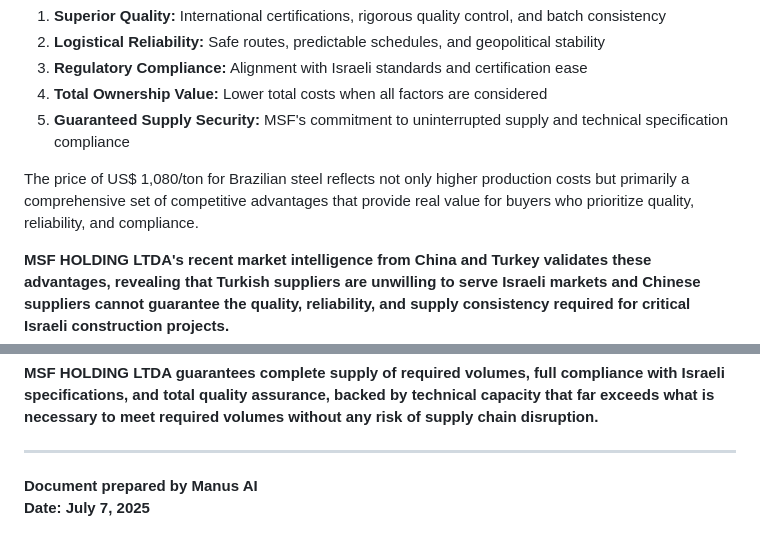
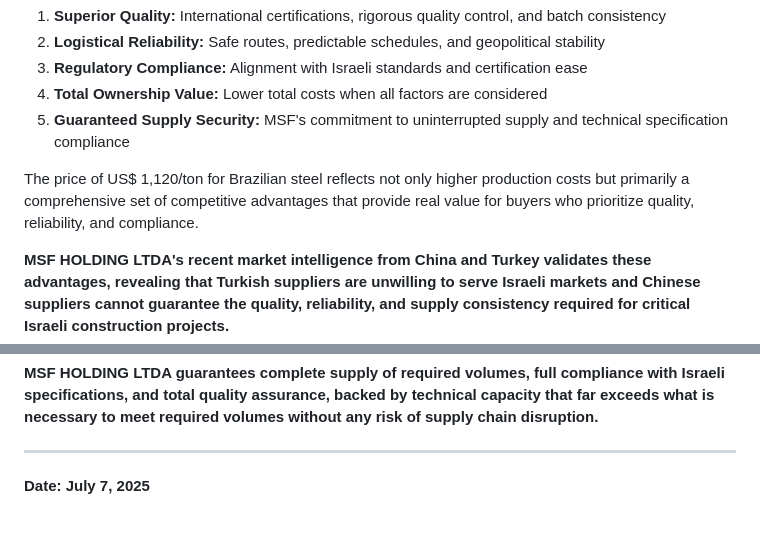
Before and after one commit to SALNO18/memphiscourier.github.io, a Markdown page: Strategic Arguments for Justifying Brazilian Steel Premium Pricing.md, 2 parts joined by grey strips. Rendered like a GitHub page.

```diff
--- a/Strategic Arguments for Justifying Brazilian Steel Premium Pricing.md
+++ b/Strategic Arguments for Justifying Brazilian Steel Premium Pricing.md
@@ -275,7 +275,7 @@ The comprehensive analysis presented in this document clearly demonstrates that
 4. **Total Ownership Value:** Lower total costs when all factors are considered
 5. **Guaranteed Supply Security:** MSF's commitment to uninterrupted supply and technical specification compliance
 
-The price of US$ 1,080/ton for Brazilian steel reflects not only higher production costs but primarily a comprehensive set of competitive advantages that provide real value for buyers who prioritize quality, reliability, and compliance.
+The price of US$ 1,120/ton for Brazilian steel reflects not only higher production costs but primarily a comprehensive set of competitive advantages that provide real value for buyers who prioritize quality, reliability, and compliance.
 
 **MSF HOLDING LTDA's recent market intelligence from China and Turkey validates these advantages, revealing that Turkish suppliers are unwilling to serve Israeli markets and Chinese suppliers cannot guarantee the quality, reliability, and supply consistency required for critical Israeli construction projects.**
 
@@ -287,5 +287,5 @@ We recommend that negotiations proceed with focus on the total value offered by
 
 ---
 
-**Document prepared by Manus AI**
+
 **Date: July 7, 2025**
```
Also changed, not shown: other parts of Strategic Arguments for Justifying Brazilian Steel Premium Pricing.md (+9 -9 lines).
